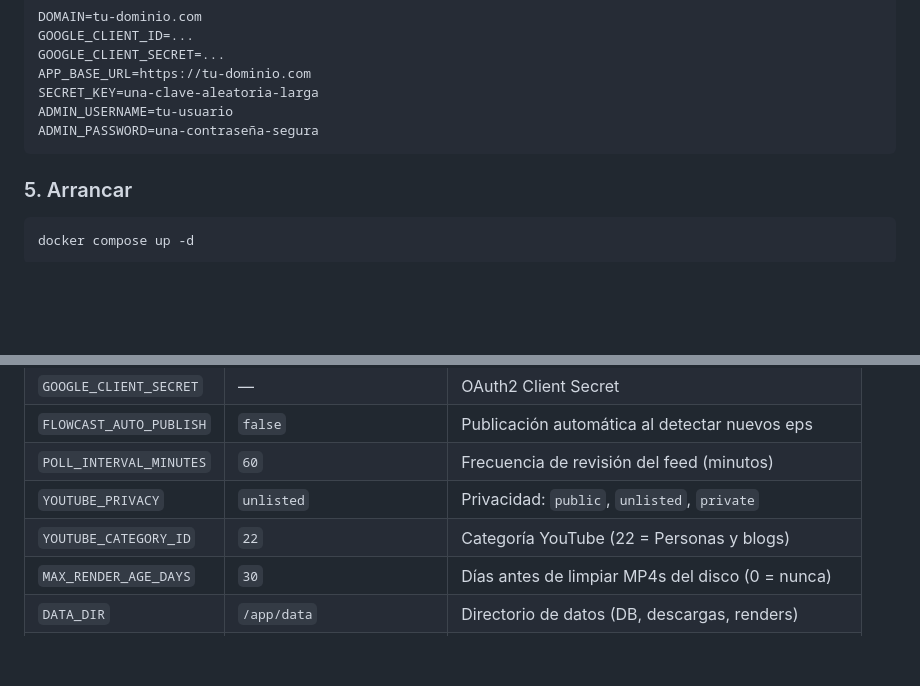
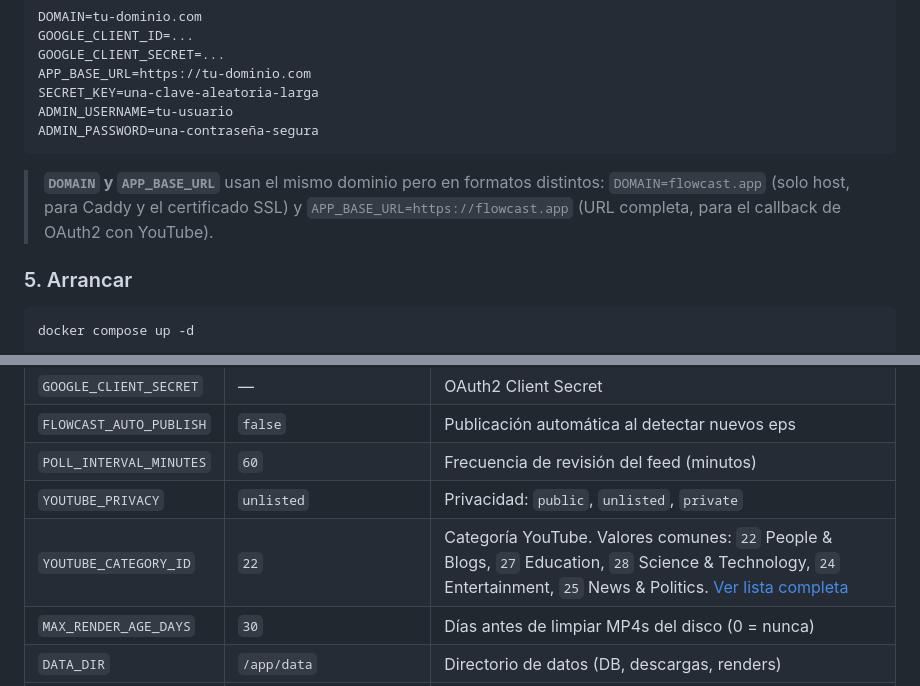
Before and after one commit to lookingforways/flowcast, a Markdown page: README.md, 2 parts joined by grey strips. GitHub-like rendering; blank space fills up the shorter version.

Commit message:
docs: aclarar DOMAIN vs APP_BASE_URL y categorías de YouTube en README

````diff
--- a/README.md
+++ b/README.md
@@ -118,6 +118,10 @@ SECRET_KEY=una-clave-aleatoria-larga
 ADMIN_USERNAME=tu-usuario
 ADMIN_PASSWORD=una-contraseña-segura
 ```
+
+> **`DOMAIN` y `APP_BASE_URL`** usan el mismo dominio pero en formatos distintos:
+> `DOMAIN=flowcast.app` (solo host, para Caddy y el certificado SSL) y
+> `APP_BASE_URL=https://flowcast.app` (URL completa, para el callback de OAuth2 con YouTube).
 
 ### 5. Arrancar
 
@@ -318,7 +322,7 @@ Reinicia el contenedor. A partir de ahora:
 | `FLOWCAST_AUTO_PUBLISH` | `false` | Publicación automática al detectar nuevos eps |
 | `POLL_INTERVAL_MINUTES` | `60` | Frecuencia de revisión del feed (minutos) |
 | `YOUTUBE_PRIVACY` | `unlisted` | Privacidad: `public`, `unlisted`, `private` |
-| `YOUTUBE_CATEGORY_ID` | `22` | Categoría YouTube (22 = Personas y blogs) |
+| `YOUTUBE_CATEGORY_ID` | `22` | Categoría YouTube. Valores comunes: `22` People & Blogs, `27` Education, `28` Science & Technology, `24` Entertainment, `25` News & Politics. [Ver lista completa](https://developers.google.com/youtube/v3/docs/videoCategories/list) |
 | `MAX_RENDER_AGE_DAYS` | `30` | Días antes de limpiar MP4s del disco (0 = nunca) |
 | `DATA_DIR` | `/app/data` | Directorio de datos (DB, descargas, renders) |
 | `APP_BASE_URL` | `http://localhost:8000` | URL pública de la app (para OAuth2 callback) |
````
